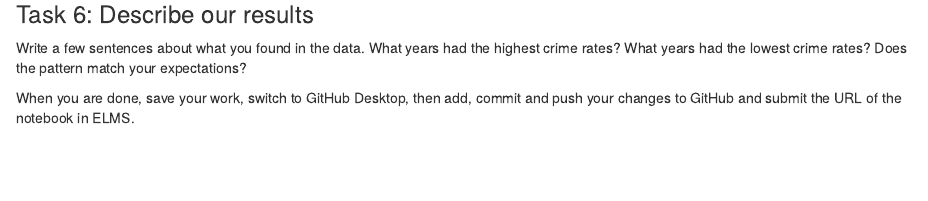
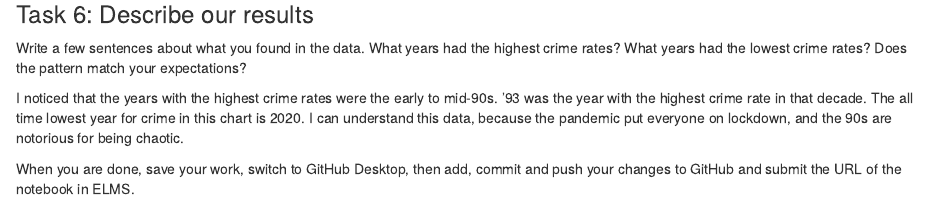
Before and after one commit to Elizabeth-ops-ai/jour405_spring26, an R Markdown document (activities/CrimeRates.Rmd): the page in a window 1100 px wide, from 1030 px down. Rendered offline with R 4.5, knitr and Pandoc, with nearby package versions; some code elsewhere in the file could not run offline; column names are cleaned by a stand-in for the janitor package.

Commit message:
Update CrimeRates.Rmd

```diff
--- a/activities/CrimeRates.Rmd
+++ b/activities/CrimeRates.Rmd
@@ -45,7 +45,7 @@ crimes_with_rates <- crimes |> mutate(violent_rate = violent_crime_total/populat
 
 Write a few sentences about what you found in the data. What years had the highest crime rates? What years had the lowest crime rates? Does the pattern match your expectations?
 
-
+I noticed that the years with the highest crime rates were the early to mid-90s. '93 was the year with the highest crime rate in that decade. The all time lowest year for crime in this chart is 2020. I can understand this data, because the pandemic put everyone on lockdown, and the 90s are notorious for being chaotic.
 
 
 When you are done, save your work, switch to GitHub Desktop, then add, commit and push your changes to GitHub and submit the URL of the notebook in ELMS.
```
